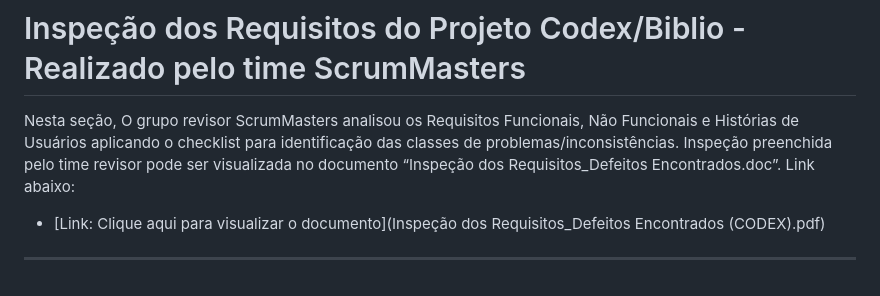
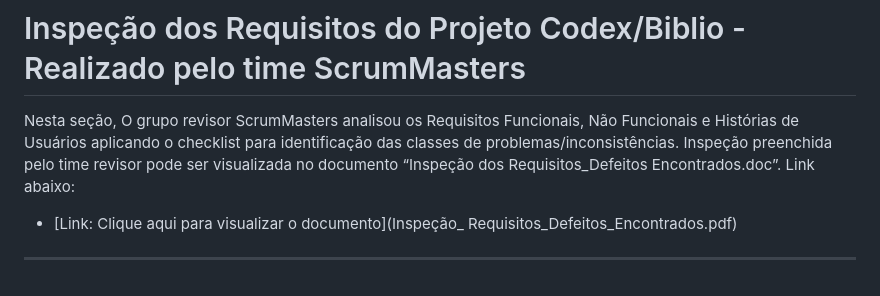
Before and after one commit to nunoguerra1/CODEX-CDX-2025.2, a Markdown page: Requisitos de Usuário/README.md, the part around the change. GitHub-like rendering.

```diff
--- a/Requisitos de Usuário/README.md
+++ b/Requisitos de Usuário/README.md
@@ -107,6 +107,6 @@ A Tabela a seguir contém:
 Nesta seção, O grupo revisor ScrumMasters analisou os Requisitos Funcionais, Não Funcionais e Histórias de Usuários aplicando o checklist para identificação das classes de
 problemas/inconsistências. Inspeção preenchida pelo time revisor pode ser visualizada no documento “Inspeção dos Requisitos_Defeitos Encontrados.doc”. Link abaixo:
 
-* [Link: Clique aqui para visualizar o documento](Inspeção dos Requisitos_Defeitos Encontrados (CODEX).pdf)
+* [Link: Clique aqui para visualizar o documento](Inspeção_ Requisitos_Defeitos_Encontrados.pdf)
 
 ---
```
